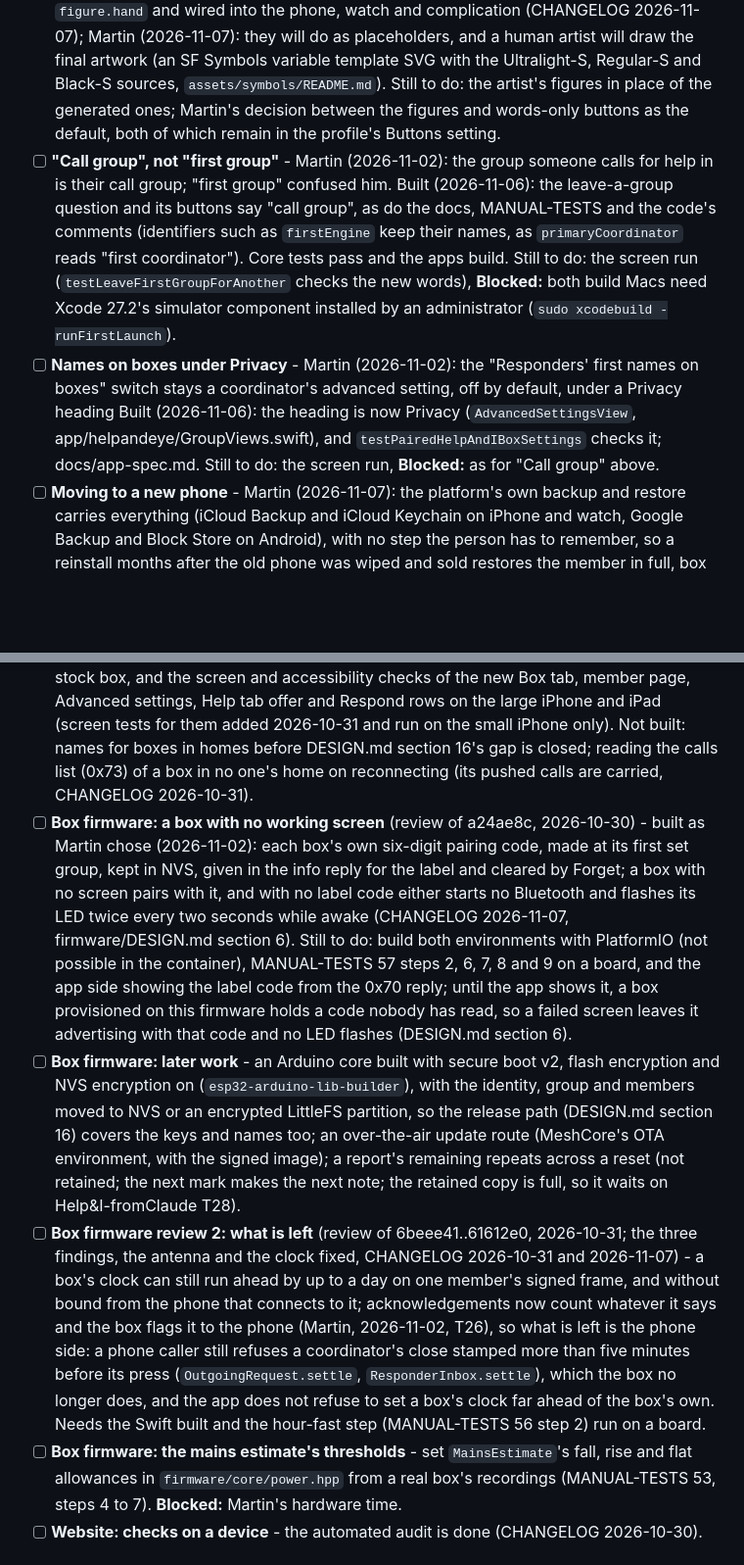
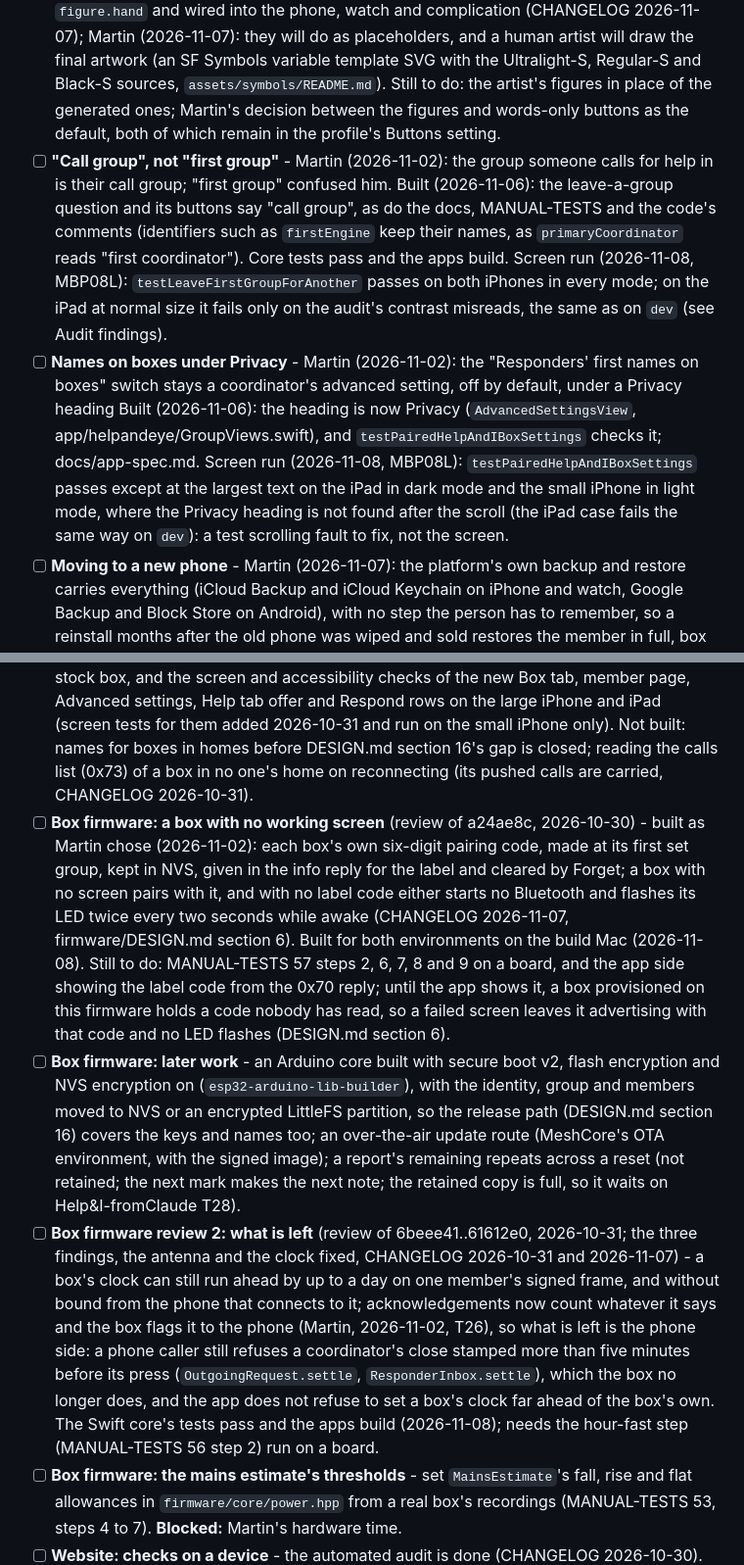
Before and after one commit to andeyePro/helpandeye, a Markdown page: TODO.md, 2 parts joined by grey strips. Shown at 98% size. GitHub-like rendering; blank space fills up the shorter version.

```diff
--- a/TODO.md
+++ b/TODO.md
@@ -20,16 +20,16 @@
 
 - [ ] **Rooftop repeater: build and measure the self-built Heltec T114** - spec written (`docs/repeater.md`, 2026-11-07): firmware and settings, antenna, cable and transmit power within IR 2030's 27 dBm ERP and 10% duty cycle, band filter, weatherproof box, cold-safe charging and a December-sized panel. Remaining: build one; run MANUAL-TESTS 63 (current draw) and 55 (output power) and put the measured figures into the spec in place of the budget; run PVGIS for the actual roof; confirm the bq24074's thermistor thresholds and input limit against the panel's cold open-circuit voltage; read IR 2030 row IR2030/1/19's notes column in Ofcom's PDF (unreachable from the container).
 - [ ] **Custom Help and Need a hand symbols** - Martin (2026-11-02): drawn as `figure.help` and `figure.hand` and wired into the phone, watch and complication (CHANGELOG 2026-11-07); Martin (2026-11-07): they will do as placeholders, and a human artist will draw the final artwork (an SF Symbols variable template SVG with the Ultralight-S, Regular-S and Black-S sources, `assets/symbols/README.md`). Still to do: the artist's figures in place of the generated ones; Martin's decision between the figures and words-only buttons as the default, both of which remain in the profile's Buttons setting.
-- [ ] **"Call group", not "first group"** - Martin (2026-11-02): the group someone calls for help in is their call group; "first group" confused him. Built (2026-11-06): the leave-a-group question and its buttons say "call group", as do the docs, MANUAL-TESTS and the code's comments (identifiers such as `firstEngine` keep their names, as `primaryCoordinator` reads "first coordinator"). Core tests pass and the apps build. Still to do: the screen run (`testLeaveFirstGroupForAnother` checks the new words), **Blocked:** both build Macs need Xcode 27.2's simulator component installed by an administrator (`sudo xcodebuild -runFirstLaunch`).
-- [ ] **Names on boxes under Privacy** - Martin (2026-11-02): the "Responders' first names on boxes" switch stays a coordinator's advanced setting, off by default, under a Privacy heading Built (2026-11-06): the heading is now Privacy (`AdvancedSettingsView`, app/helpandeye/GroupViews.swift), and `testPairedHelpAndIBoxSettings` checks it; docs/app-spec.md. Still to do: the screen run, **Blocked:** as for "Call group" above.
+- [ ] **"Call group", not "first group"** - Martin (2026-11-02): the group someone calls for help in is their call group; "first group" confused him. Built (2026-11-06): the leave-a-group question and its buttons say "call group", as do the docs, MANUAL-TESTS and the code's comments (identifiers such as `firstEngine` keep their names, as `primaryCoordinator` reads "first coordinator"). Core tests pass and the apps build. Screen run (2026-11-08, MBP08L): `testLeaveFirstGroupForAnother` passes on both iPhones in every mode; on the iPad at normal size it fails only on the audit's contrast misreads, the same as on `dev` (see Audit findings).
+- [ ] **Names on boxes under Privacy** - Martin (2026-11-02): the "Responders' first names on boxes" switch stays a coordinator's advanced setting, off by default, under a Privacy heading Built (2026-11-06): the heading is now Privacy (`AdvancedSettingsView`, app/helpandeye/GroupViews.swift), and `testPairedHelpAndIBoxSettings` checks it; docs/app-spec.md. Screen run (2026-11-08, MBP08L): `testPairedHelpAndIBoxSettings` passes except at the largest text on the iPad in dark mode and the small iPhone in light mode, where the Privacy heading is not found after the scroll (the iPad case fails the same way on `dev`): a test scrolling fault to fix, not the screen.
 - [ ] **Moving to a new phone** - Martin (2026-11-07): the platform's own backup and restore carries everything (iCloud Backup and iCloud Keychain on iPhone and watch, Google Backup and Block Store on Android), with no step the person has to remember, so a reinstall months after the old phone was wiped and sold restores the member in full, box access included; calling and responding never depend on Apple or Google, backup and restore do. Design in docs/new-phone.md. To build: keychain items on `kSecAttrAccessibleAfterFirstUnlock` with the identity and group states synchronisable (`Store.swift`); the other groups' tags and the box's pairing and label codes (by the box's key) into the keychain; a restore checked for identity and state together; the request counter jumped after a restore from backup; one active device per member by install ID; "no longer in this group" shown plainly when removed in absence. Fallback with no backup: remove and invite again, as today. **Blocked:** Martin's four questions at the end of docs/new-phone.md (Help&I-fromClaude T30): two devices at once, a stolen unwiped phone, box codes in the synced keychain, asking again after a decline.
 - [ ] **Relay: throwaway keys, what is left** - a group's refusals of any key that is not one of its members, whatever it asked for, are counted by address and past the limit stopped at the Worker (CHANGELOG 2026-10-31 and 2026-11-07). Still reaching a group: (1) a post asking for a `call` wake, from any key, fresh or not: never refused before the group, as a member's call must not be, so one stranger with one key and one address can spend the relay's daily allowance (2 Durable Object requests a post) and take the internet route from every group for the day. Needs a decision (Help&I-fromClaude T29): may the Worker refuse a call from a key no group has answered at that instance, from an address whose stranger refusals passed 120 in the last minute? Yes is a one-line change (drop `!call &&` from the `refusing` check in worker.js) and costs a member on a shared address under attack, unknown to that instance, up to a minute's wait on the internet route only. (2) One request a minute per address at each Worker instance that has not yet seen that address refused: the limiter's count is shared at a location, so this is bounded and not worth a storage round trip. With `REQUIRE_PASS` on, the pass check stops strangers without the group's pass first.
 - [ ] **Relay pass purchase flow** - **Blocked:** Buying a relay pass (Decisions for Martin). Built: the pass, the issuer tool, the Worker check, and the app holding and sending it. Not built: how a coordinator gets one without Martin issuing it by hand.
 - [ ] **Box firmware on a board** - Martin decided (2026-10-30): option A, Help&I firmware on MeshCore's companion for the Heltec WiFi LoRa 32 V4 (firmware/DESIGN.md). The core is built and host-tested and the firmware compiles for both environments (`firmware/build.sh`); still to do: every board section of tests/MANUAL-TESTS.md (46 to 58) on real boards, the pins checked against Heltec's schematic, the amplifier gain and the awake and deep-sleep draws measured (section 54), deep sleep and waking checked (section 58: the EXT1 any-low wake on GPIO 6, 15 and 16, EXT0 on the mains pin, and the retained copy across a reset), an acknowledgement from a real phone checked on a board, and the screen layout (pairing code, status words, the cross, the unit and power-cut lines) checked at the OLED's size. **Blocked:** Martin's hardware time.
 - [ ] **App side of the Help&I box: on devices** - built in the core and the app (CHANGELOG 2026-10-31); still to do: run MANUAL-TESTS 60 and 61 on phones with a Help&I box and a stock box, and the screen and accessibility checks of the new Box tab, member page, Advanced settings, Help tab offer and Respond rows on the large iPhone and iPad (screen tests for them added 2026-10-31 and run on the small iPhone only). Not built: names for boxes in homes before DESIGN.md section 16's gap is closed; reading the calls list (0x73) of a box in no one's home on reconnecting (its pushed calls are carried, CHANGELOG 2026-10-31).
-- [ ] **Box firmware: a box with no working screen** (review of a24ae8c, 2026-10-30) - built as Martin chose (2026-11-02): each box's own six-digit pairing code, made at its first set group, kept in NVS, given in the info reply for the label and cleared by Forget; a box with no screen pairs with it, and with no label code either starts no Bluetooth and flashes its LED twice every two seconds while awake (CHANGELOG 2026-11-07, firmware/DESIGN.md section 6). Still to do: build both environments with PlatformIO (not possible in the container), MANUAL-TESTS 57 steps 2, 6, 7, 8 and 9 on a board, and the app side showing the label code from the 0x70 reply; until the app shows it, a box provisioned on this firmware holds a code nobody has read, so a failed screen leaves it advertising with that code and no LED flashes (DESIGN.md section 6).
+- [ ] **Box firmware: a box with no working screen** (review of a24ae8c, 2026-10-30) - built as Martin chose (2026-11-02): each box's own six-digit pairing code, made at its first set group, kept in NVS, given in the info reply for the label and cleared by Forget; a box with no screen pairs with it, and with no label code either starts no Bluetooth and flashes its LED twice every two seconds while awake (CHANGELOG 2026-11-07, firmware/DESIGN.md section 6). Built for both environments on the build Mac (2026-11-08). Still to do: MANUAL-TESTS 57 steps 2, 6, 7, 8 and 9 on a board, and the app side showing the label code from the 0x70 reply; until the app shows it, a box provisioned on this firmware holds a code nobody has read, so a failed screen leaves it advertising with that code and no LED flashes (DESIGN.md section 6).
 - [ ] **Box firmware: later work** - an Arduino core built with secure boot v2, flash encryption and NVS encryption on (`esp32-arduino-lib-builder`), with the identity, group and members moved to NVS or an encrypted LittleFS partition, so the release path (DESIGN.md section 16) covers the keys and names too; an over-the-air update route (MeshCore's OTA environment, with the signed image); a report's remaining repeats across a reset (not retained; the next mark makes the next note; the retained copy is full, so it waits on Help&I-fromClaude T28).
-- [ ] **Box firmware review 2: what is left** (review of 6beee41..61612e0, 2026-10-31; the three findings, the antenna and the clock fixed, CHANGELOG 2026-10-31 and 2026-11-07) - a box's clock can still run ahead by up to a day on one member's signed frame, and without bound from the phone that connects to it; acknowledgements now count whatever it says and the box flags it to the phone (Martin, 2026-11-02, T26), so what is left is the phone side: a phone caller still refuses a coordinator's close stamped more than five minutes before its press (`OutgoingRequest.settle`, `ResponderInbox.settle`), which the box no longer does, and the app does not refuse to set a box's clock far ahead of the box's own. Needs the Swift built and the hour-fast step (MANUAL-TESTS 56 step 2) run on a board.
+- [ ] **Box firmware review 2: what is left** (review of 6beee41..61612e0, 2026-10-31; the three findings, the antenna and the clock fixed, CHANGELOG 2026-10-31 and 2026-11-07) - a box's clock can still run ahead by up to a day on one member's signed frame, and without bound from the phone that connects to it; acknowledgements now count whatever it says and the box flags it to the phone (Martin, 2026-11-02, T26), so what is left is the phone side: a phone caller still refuses a coordinator's close stamped more than five minutes before its press (`OutgoingRequest.settle`, `ResponderInbox.settle`), which the box no longer does, and the app does not refuse to set a box's clock far ahead of the box's own. The Swift core's tests pass and the apps build (2026-11-08); needs the hour-fast step (MANUAL-TESTS 56 step 2) run on a board.
 - [ ] **Box firmware: the mains estimate's thresholds** - set `MainsEstimate`'s fall, rise and flat allowances in `firmware/core/power.hpp` from a real box's recordings (MANUAL-TESTS 53, steps 4 to 7). **Blocked:** Martin's hardware time.
 - [ ] **Website: checks on a device** - the automated audit is done (CHANGELOG 2026-10-30). Still to check with VoiceOver on iPhone and Mac: the disclosures with a heading inside, the * links in headings, the + and − signs now silent (older Safari may still read them), hyphenation at 320 px, and real pinch-zoom and Dynamic Type. Martin to decide: a lighter green for AAA, word links instead of *, a light colour scheme.
 - [ ] **Try everything on the website** (Martin, 2026-10-29). A full simulation of the app on help.andeye.com that lets people try 100% of what Help&I does: first a device picker (iPhone, iPad, Apple Watch, Android phone, common watches and so on); for a platform not yet built, the visitor can register interest in it and is then passed to the closest simulation that exists. They then play a caller with a simulated responder, or a responder with a set of simulated callers. **Blocked:** after the Codex review and its fixes, then Martin's physical checks with his own devices.
```
Also changed, not shown: other parts of TODO.md (+1 -1 lines), CHANGELOG.md (+5 -3 lines).
